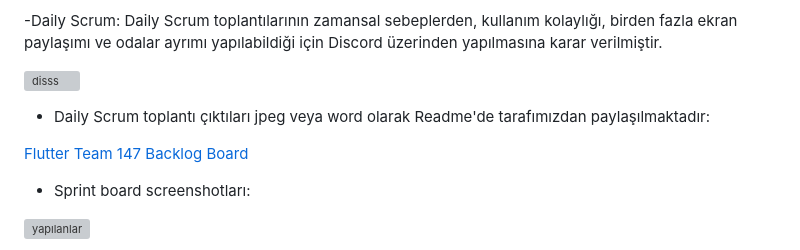
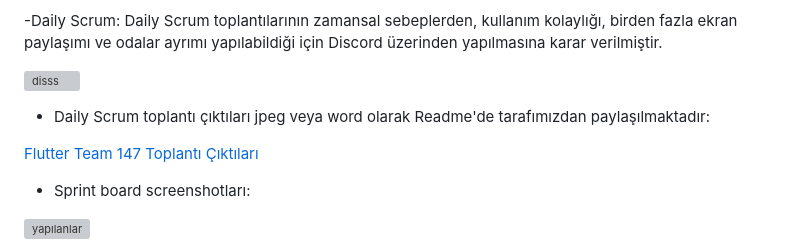
Before and after one commit to Niserie1/f147, a Markdown page: README.md, the part around the change. Rendered like a GitHub page; grey boxes are pictures that could not be loaded.

```diff
--- a/README.md
+++ b/README.md
@@ -62,7 +62,7 @@ Yıllara göre katlanarak artan evcil hayvan sahiplenme oranı pandemiyle berabe
 
 - Daily Scrum toplantı çıktıları jpeg veya word olarak Readme'de tarafımızdan paylaşılmaktadır:
 
-[Flutter Team 147 Backlog Board](https://trello.com/invite/accept-board)
+[Flutter Team 147 Toplantı Çıktıları](https://trello.com/invite/accept-board)
 
 - Sprint board screenshotları:
 
```
